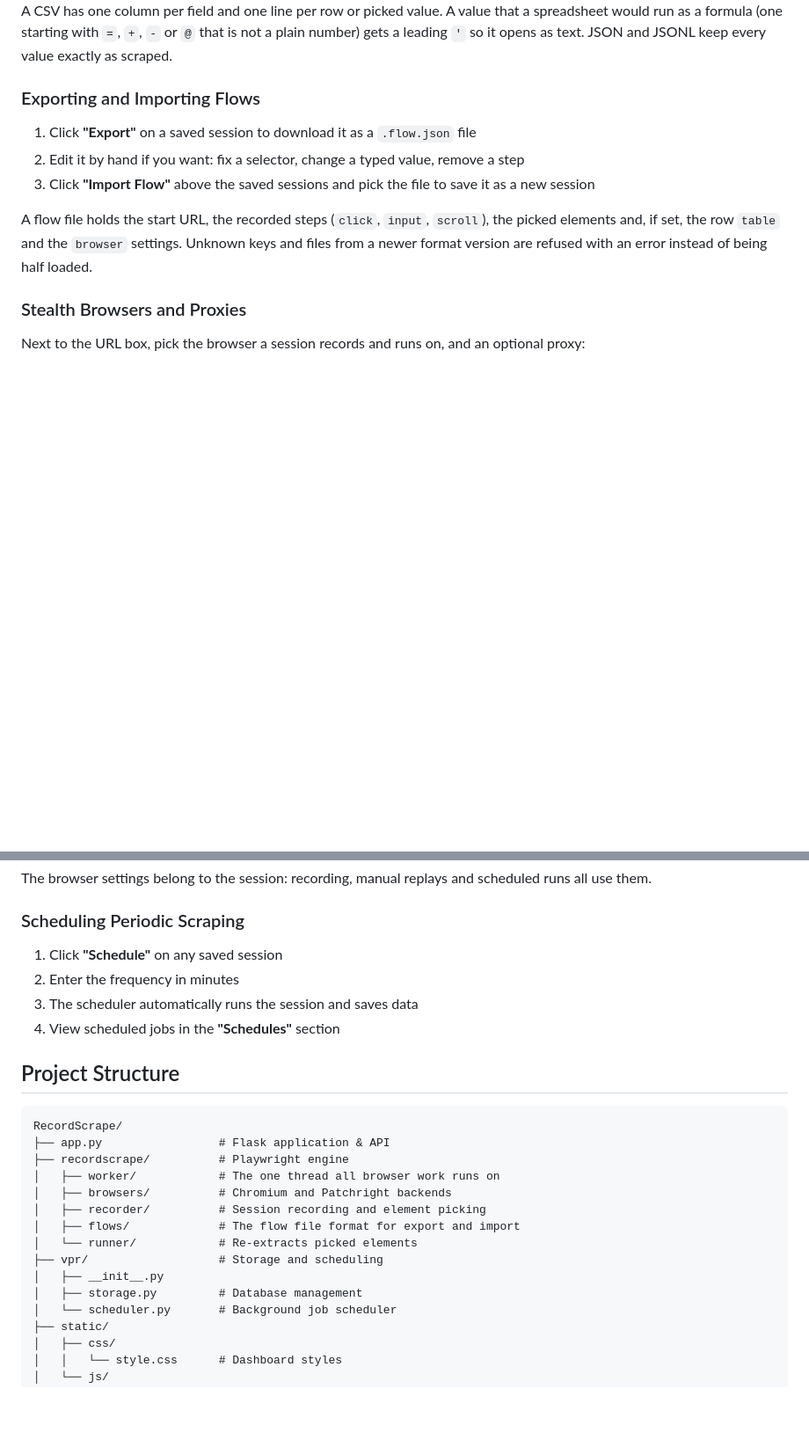
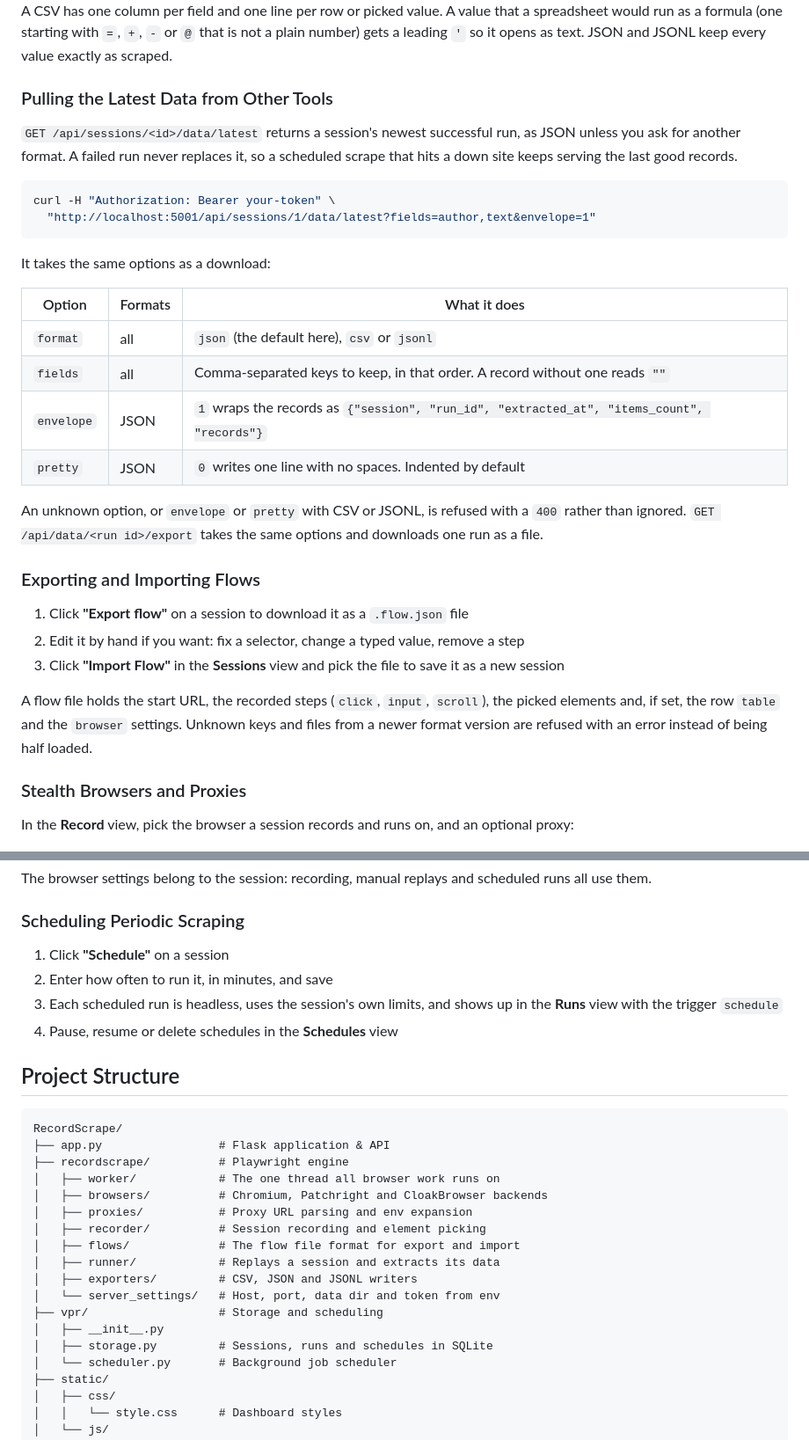
Before and after one commit to Shub3am/RecordScrape, a Markdown page: README.md, 2 parts joined by grey strips. Shown at 88% size. Drawn GitHub-style; blank space fills up the shorter version.

Commit message:
Document the control dashboard, run options, export options and releases

````diff
--- a/README.md
+++ b/README.md
@@ -171,17 +187,37 @@ The last choice wins. Elements picked with **"Select Elements"** are read on the
 
 A CSV has one column per field and one line per row or picked value. A value that a spreadsheet would run as a formula (one starting with `=`, `+`, `-` or `@` that is not a plain number) gets a leading `'` so it opens as text. JSON and JSONL keep every value exactly as scraped.
 
+### Pulling the Latest Data from Other Tools
+
+`GET /api/sessions/<id>/data/latest` returns a session's newest successful run, as JSON unless you ask for another format. A failed run never replaces it, so a scheduled scrape that hits a down site keeps serving the last good records.
+
+```bash
+curl -H "Authorization: Bearer your-token" \
+  "http://localhost:5001/api/sessions/1/data/latest?fields=author,text&envelope=1"
+```
+
+It takes the same options as a download:
+
+| Option | Formats | What it does |
+|--------|---------|--------------|
+| `format` | all | `json` (the default here), `csv` or `jsonl` |
+| `fields` | all | Comma-separated keys to keep, in that order. A record without one reads `""` |
+| `envelope` | JSON | `1` wraps the records as `{"session", "run_id", "extracted_at", "items_count", "records"}` |
+| `pretty` | JSON | `0` writes one line with no spaces. Indented by default |
+
+An unknown option, or `envelope` or `pretty` with CSV or JSONL, is refused with a `400` rather than ignored. `GET /api/data/<run id>/export` takes the same options and downloads one run as a file.
+
 ### Exporting and Importing Flows
 
-1. Click **"Export"** on a saved session to download it as a `.flow.json` file
+1. Click **"Export flow"** on a session to download it as a `.flow.json` file
 2. Edit it by hand if you want: fix a selector, change a typed value, remove a step
-3. Click **"Import Flow"** above the saved sessions and pick the file to save it as a new session
+3. Click **"Import Flow"** in the **Sessions** view and pick the file to save it as a new session
 
 A flow file holds the start URL, the recorded steps (`click`, `input`, `scroll`), the picked elements and, if set, the row `table` and the `browser` settings. Unknown keys and files from a newer format version are refused with an error instead of being half loaded.
 
 ### Stealth Browsers and Proxies
 
-Next to the URL box, pick the browser a session records and runs on, and an optional proxy:
+In the **Record** view, pick the browser a session records and runs on, and an optional proxy:
 
 ![Record New Session with CloakBrowser picked, human-like input ticked and a proxy URL using environment variables](docs/images/browser-settings.png)
 
@@ -201,10 +237,10 @@ The browser settings belong to the session: recording, manual replays and schedu
 
 ### Scheduling Periodic Scraping
 
-1. Click **"Schedule"** on any saved session
-2. Enter the frequency in minutes
-3. The scheduler automatically runs the session and saves data
-4. View scheduled jobs in the **"Schedules"** section
+1. Click **"Schedule"** on a session
+2. Enter how often to run it, in minutes, and save
+3. Each scheduled run is headless, uses the session's own limits, and shows up in the **Runs** view with the trigger `schedule`
+4. Pause, resume or delete schedules in the **Schedules** view
 
 ## Project Structure
 
@@ -213,13 +249,16 @@ RecordScrape/
 ├── app.py                 # Flask application & API
 ├── recordscrape/          # Playwright engine
 │   ├── worker/            # The one thread all browser work runs on
-│   ├── browsers/          # Chromium and Patchright backends
+│   ├── browsers/          # Chromium, Patchright and CloakBrowser backends
+│   ├── proxies/           # Proxy URL parsing and env expansion
 │   ├── recorder/          # Session recording and element picking
 │   ├── flows/             # The flow file format for export and import
-│   └── runner/            # Re-extracts picked elements
+│   ├── runner/            # Replays a session and extracts its data
+│   ├── exporters/         # CSV, JSON and JSONL writers
+│   └── server_settings/   # Host, port, data dir and token from env
 ├── vpr/                   # Storage and scheduling
 │   ├── __init__.py
-│   ├── storage.py         # Database management
+│   ├── storage.py         # Sessions, runs and schedules in SQLite
 │   └── scheduler.py       # Background job scheduler
 ├── static/
 │   ├── css/
````
Also changed, not shown: other parts of README.md (+29 -13 lines).
